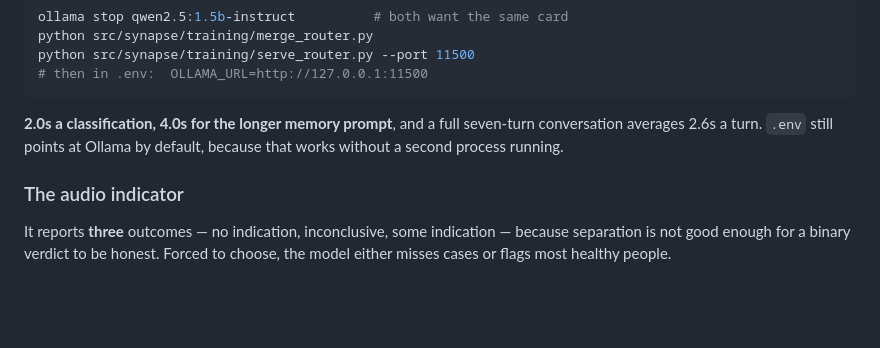
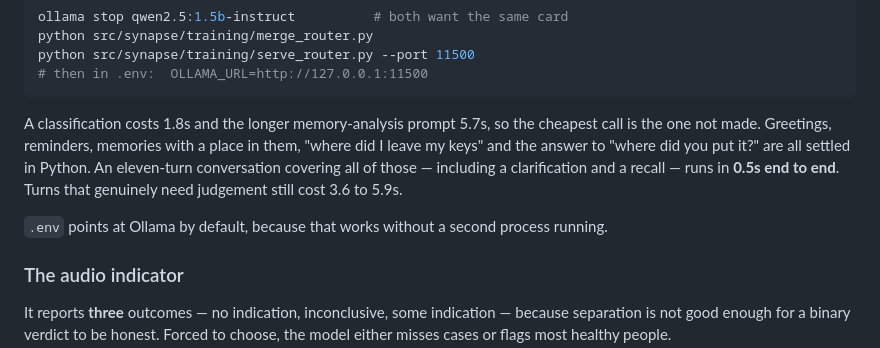
Before and after one commit to Jugadveer/Synapse, a Markdown page: README.md, the part around the change. Rendered like a GitHub page; blank space fills up the shorter version.

Commit message:
Update latency figures

````diff
--- a/README.md
+++ b/README.md
@@ -166,9 +166,15 @@ python src/synapse/training/serve_router.py --port 11500
 # then in .env:  OLLAMA_URL=http://127.0.0.1:11500
 ```
 
-**2.0s a classification, 4.0s for the longer memory prompt**, and a full
-seven-turn conversation averages 2.6s a turn. `.env` still points at Ollama by
-default, because that works without a second process running.
+A classification costs 1.8s and the longer memory-analysis prompt 5.7s, so
+the cheapest call is the one not made. Greetings, reminders, memories with a
+place in them, "where did I leave my keys" and the answer to "where did you
+put it?" are all settled in Python. An eleven-turn conversation covering all
+of those — including a clarification and a recall — runs in **0.5s end to
+end**. Turns that genuinely need judgement still cost 3.6 to 5.9s.
+
+`.env` points at Ollama by default, because that works without a second
+process running.
 
 ### The audio indicator
 
````
Also changed, not shown: 1 other file.
